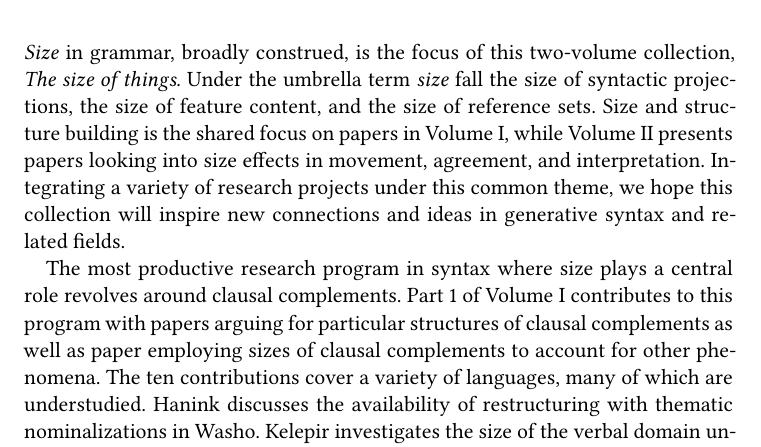
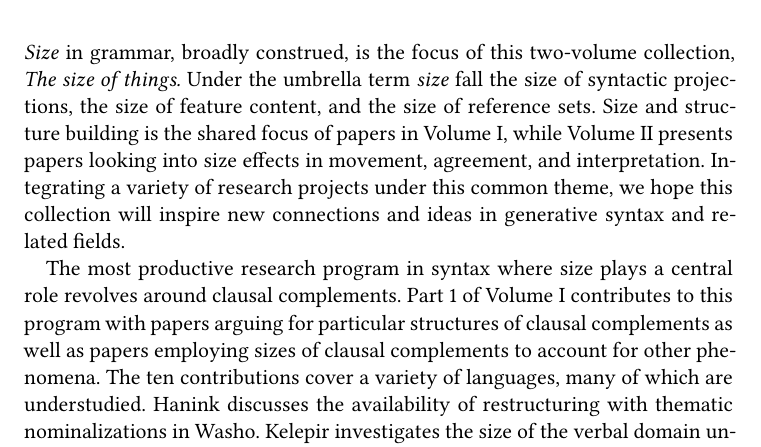
Before and after one commit to langsci/323, a LaTeX book (chapters/intro.tex): part of page 9 of 374, cut so that both start at the same text. The pictures show the PDF file main.pdf that the author committed with the source.

Commit message:
Intro: changes by Shen

```diff
--- a/chapters/intro.tex
+++ b/chapters/intro.tex
@@ -10,11 +10,11 @@
 
 \noindent\textit{Size} in grammar, broadly construed, is the focus of this two-volume collection, \textit{The size of things.}
 Under the umbrella term \textit{size} fall the size of syntactic projections, the size of feature content, and the size of  reference sets.
-Size and structure building is the shared focus on papers in Volume~I, while Volume~II presents papers looking into size effects in movement, agreement, and interpretation.
+Size and structure building is the shared focus of papers in Volume~I, while Volume~II presents papers looking into size effects in movement, agreement, and interpretation.
 Integrating a variety of research projects under this common theme, we hope this collection will inspire new connections and ideas in generative syntax and related fields.
 
 The most productive research program in syntax where size plays a central role revolves around clausal complements.
-Part~1 of Volume~I contributes to this program with papers arguing for particular structures of clausal complements as well as paper employing sizes of clausal complements to account for other phenomena.
+Part~1 of Volume~I contributes to this program with papers arguing for particular structures of clausal complements as well as papers employing sizes of clausal complements to account for other phenomena.
 The ten contributions cover a variety of languages, many of which are understudied.
 Hanink discusses the availability of restructuring with thematic nominalizations in Washo.
 Kelepir investigates the size of the verbal domain under the nominalizing head in Turkman, Noghay and Turkish.
```
Also changed, not shown: main.pdf.
